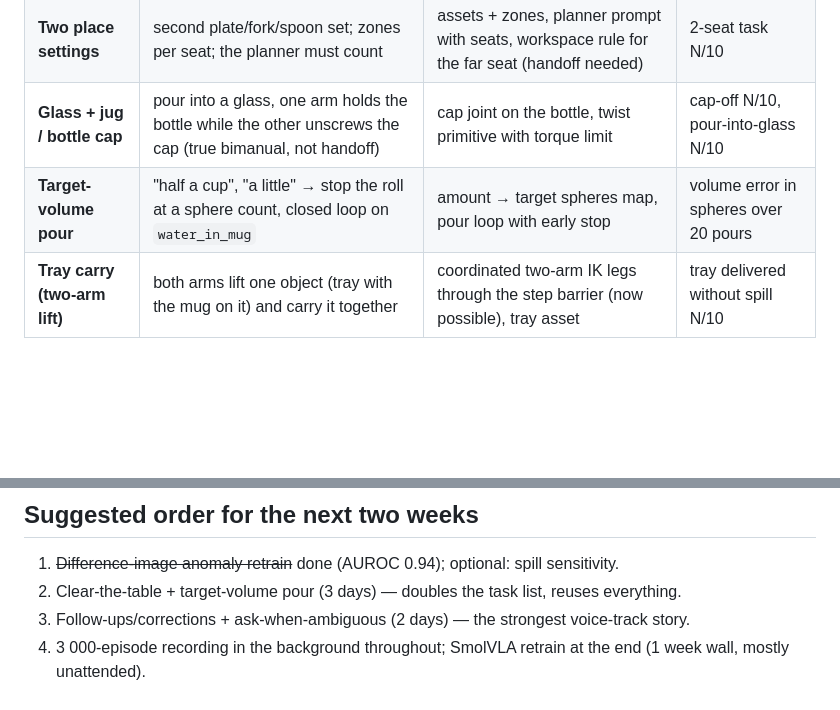
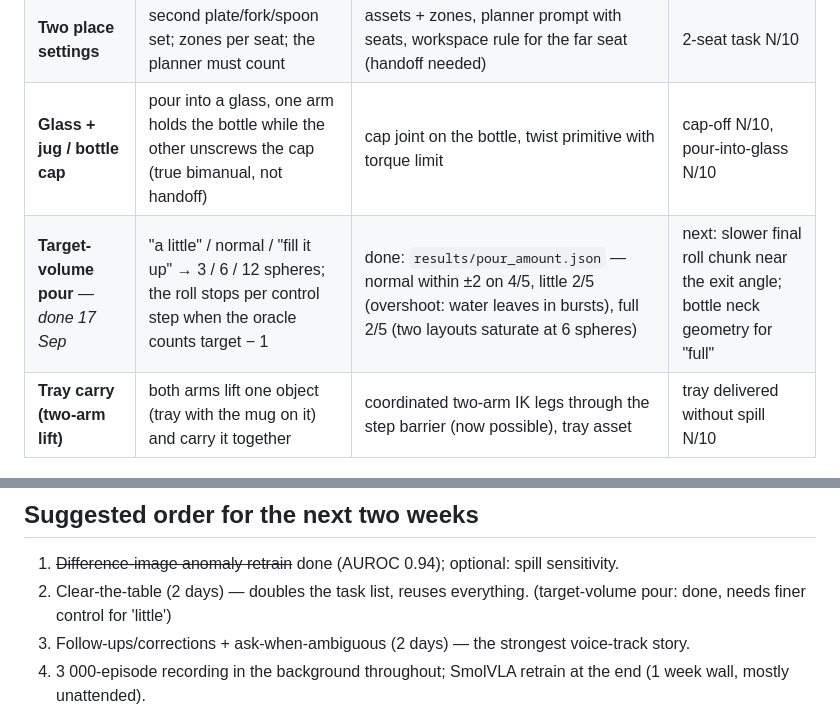
Before and after one commit to Prashant-thakur77/THALI, a Markdown page: docs/ROADMAP.md, 2 parts joined by grey strips. Drawn GitHub-style; blank space fills up the shorter version.

Commit message:
roadmap: target-volume pour done with numbers

```diff
--- a/docs/ROADMAP.md
+++ b/docs/ROADMAP.md
@@ -18,7 +18,7 @@ How a new skill enters the system (the same five files every time):
 | **Clear the table** | reverse task: cutlery back to the drawer, mug to the cabinet, close the drawer | 3 primitives (put-in-drawer, close_drawer, place-in-cabinet), oracles, 3×150 demos | "clear the table" N/10 held-out |
 | **Two place settings** | second plate/fork/spoon set; zones per seat; the planner must count | assets + zones, planner prompt with seats, workspace rule for the far seat (handoff needed) | 2-seat task N/10 |
 | **Glass + jug / bottle cap** | pour into a glass, one arm holds the bottle while the other unscrews the cap (true bimanual, not handoff) | cap joint on the bottle, twist primitive with torque limit | cap-off N/10, pour-into-glass N/10 |
-| **Target-volume pour** | "half a cup", "a little" → stop the roll at a sphere count, closed loop on `water_in_mug` | amount → target spheres map, pour loop with early stop | volume error in spheres over 20 pours |
+| **Target-volume pour** — *done 17 Sep* | "a little" / normal / "fill it up" → 3 / 6 / 12 spheres; the roll stops per control step when the oracle counts target − 1 | done: `results/pour_amount.json` — normal within ±2 on 4/5, little 2/5 (overshoot: water leaves in bursts), full 2/5 (two layouts saturate at 6 spheres) | next: slower final roll chunk near the exit angle; bottle neck geometry for "full" |
 | **Tray carry (two-arm lift)** | both arms lift one object (tray with the mug on it) and carry it together | coordinated two-arm IK legs through the step barrier (now possible), tray asset | tray delivered without spill N/10 |
 
 ## Tier 2 — interaction (days)
@@ -58,7 +58,7 @@ How a new skill enters the system (the same five files every time):
 
 ## Suggested order for the next two weeks
 1. ~~Difference-image anomaly retrain~~ done (AUROC 0.94); optional: spill sensitivity.
-2. Clear-the-table + target-volume pour (3 days) — doubles the task list, reuses everything.
+2. Clear-the-table (2 days) — doubles the task list, reuses everything. (target-volume pour: done, needs finer control for 'little')
 3. Follow-ups/corrections + ask-when-ambiguous (2 days) — the strongest voice-track story.
 4. 3 000-episode recording in the background throughout; SmolVLA retrain at the end (1 week wall, mostly unattended).
 5. Two-arm tray carry (3 days) — the first skill that only two arms can do.
```
